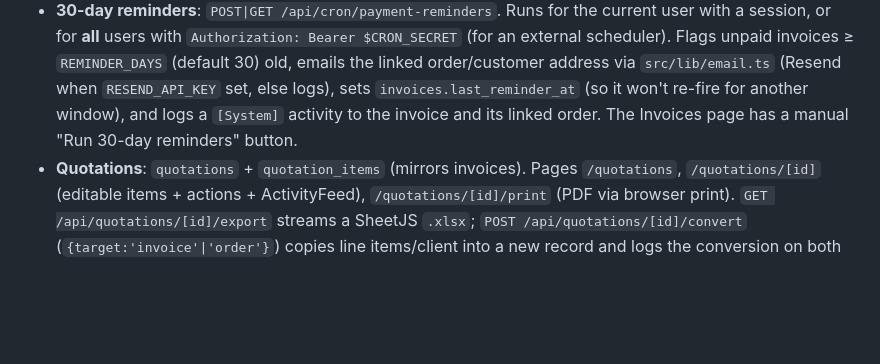
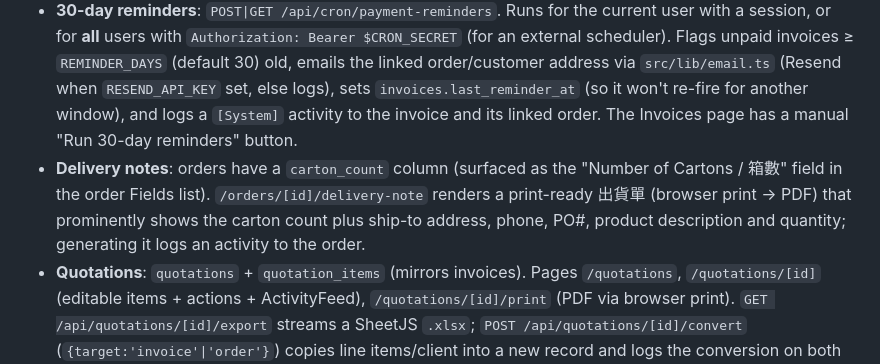
Before and after one commit to honssa-create/invoicegenerator, a Markdown page: AGENTS.md, the part around the change. Rendered like a GitHub page; blank space fills up the shorter version.

Commit message:
Document carton count and delivery note
Co-authored-by: honour.vanessa <honour.vanessa@gmail.com>

```diff
--- a/AGENTS.md
+++ b/AGENTS.md
@@ -44,4 +44,5 @@ InvoiceFlow is a single **Next.js 14 (App Router)** app backed by a local **SQLi
 - **Unified activity log**: all of Orders, Invoices and Quotations share one `activity_logs` table (`entity_type`, `entity_id`). Use `src/lib/activity.ts` (`logActivity`, `getActivities`, `entityBelongsToUser`) server-side, the generic `GET/POST /api/activities?type=&id=` endpoint, and the `src/components/ActivityFeed` component client-side. `order_activities` was folded into `activity_logs` by a one-time boot backfill (legacy table kept, unused). System events use author `System`.
 - **Invoice ↔ Order**: `invoices.order_id` FK. Invoice detail (`/invoices/[id]`) has a Linked Order selector + chip; the order detail derives a payment badge from the linked invoice's status (paid → green 全數付清, otherwise red Unpaid/Overdue). Linking, status changes, and creation are logged to both records.
 - **30-day reminders**: `POST|GET /api/cron/payment-reminders`. Runs for the current user with a session, or for **all** users with `Authorization: Bearer $CRON_SECRET` (for an external scheduler). Flags unpaid invoices ≥ `REMINDER_DAYS` (default 30) old, emails the linked order/customer address via `src/lib/email.ts` (Resend when `RESEND_API_KEY` set, else logs), sets `invoices.last_reminder_at` (so it won't re-fire for another window), and logs a `[System]` activity to the invoice and its linked order. The Invoices page has a manual "Run 30-day reminders" button.
+- **Delivery notes**: orders have a `carton_count` column (surfaced as the "Number of Cartons / 箱數" field in the order Fields list). `/orders/[id]/delivery-note` renders a print-ready 出貨單 (browser print → PDF) that prominently shows the carton count plus ship-to address, phone, PO#, product description and quantity; generating it logs an activity to the order.
 - **Quotations**: `quotations` + `quotation_items` (mirrors invoices). Pages `/quotations`, `/quotations/[id]` (editable items + actions + ActivityFeed), `/quotations/[id]/print` (PDF via browser print). `GET /api/quotations/[id]/export` streams a SheetJS `.xlsx`; `POST /api/quotations/[id]/convert` (`{target:'invoice'|'order'}`) copies line items/client into a new record and logs the conversion on both sides.
```
